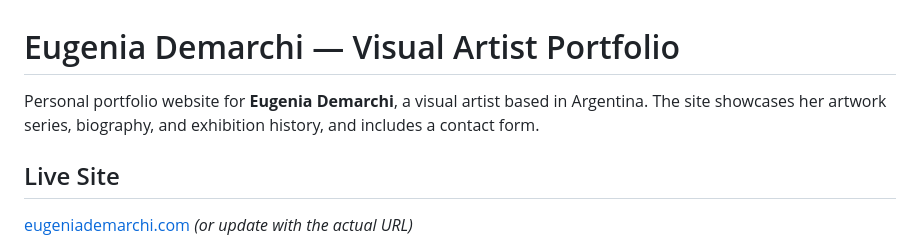
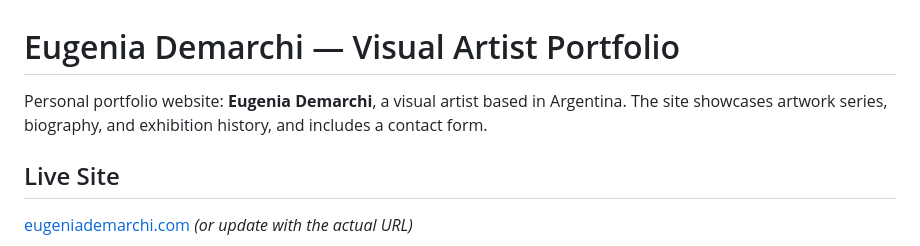
Before and after one commit to EugeniaDemarchi/demarchiWeb, a Markdown page: README.md, the part around the change. Drawn GitHub-style.

Commit message:
Revise portfolio website description
Updated the description to improve clarity.

```diff
--- a/README.md
+++ b/README.md
@@ -1,6 +1,6 @@
 # Eugenia Demarchi — Visual Artist Portfolio
 
-Personal portfolio website for **Eugenia Demarchi**, a visual artist based in Argentina. The site showcases her artwork series, biography, and exhibition history, and includes a contact form.
+Personal portfolio website: **Eugenia Demarchi**, a visual artist based in Argentina. The site showcases artwork series, biography, and exhibition history, and includes a contact form.
 
 ## Live Site
 
```
